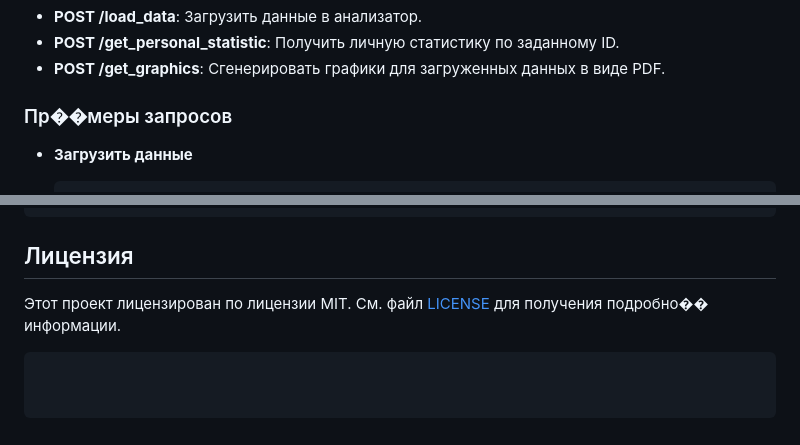
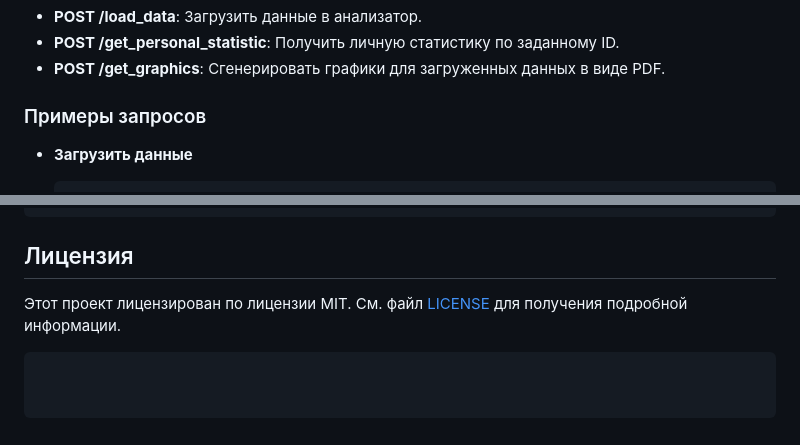
Before and after one commit to Askash1234567890/Nuclear_IT_hack_2024_final, a Markdown page: README.md, 2 parts joined by grey strips. Drawn GitHub-style.

````diff
--- a/README.md
+++ b/README.md
@@ -52,7 +52,7 @@
 - **POST /get_personal_statistic**: Получить личную статистику по заданному ID.
 - **POST /get_graphics**: Сгенерировать графики для загруженных данных в виде PDF.
 
-### Пр��меры запросов
+### Примеры запросов
 
 - **Загрузить данные**
     ```sh
@@ -90,6 +90,6 @@
 
 ## Лицензия
 
-Этот проект лицензирован по лицензии MIT. См. файл [LICENSE](LICENSE) для получения подробно�� информации.
+Этот проект лицензирован по лицензии MIT. См. файл [LICENSE](LICENSE) для получения подробной информации.
 
 ```
````
